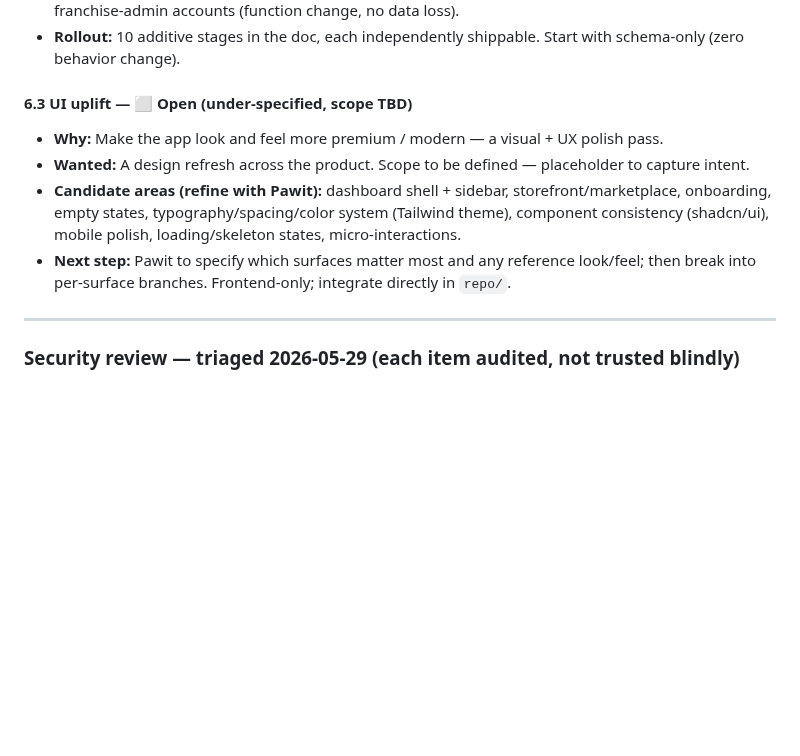
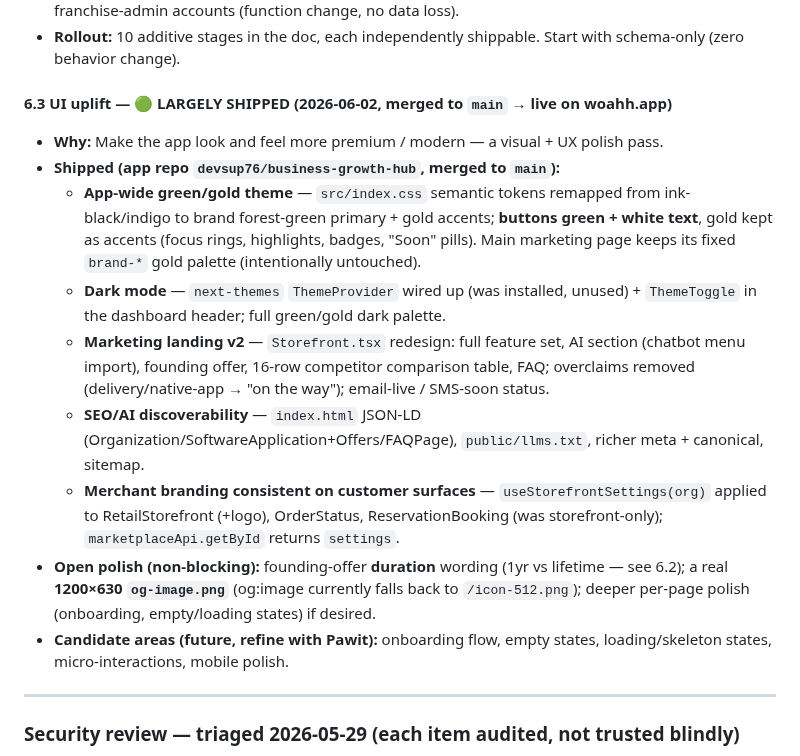
Before and after one commit to devsup76/hub-files, a Markdown page: docs/WOAHH_FIXES_TODO.md, the part around the change. Drawn GitHub-style; blank space fills up the shorter version.

Commit message:
docs: record 2026-06-02 shipped — landing v2, green/gold theme + dark mode, SEO/AI, branding consistency
- CLAUDE.md: SHIPPED-to-main block (marketing landing v2, JSON-LD/llms.txt discoverability,
  app-wide green/gold theme + dark mode w/ green+white buttons, merchant branding on customer surfaces)
- WOAHH_FIXES_TODO 6.3 UI uplift -> largely shipped; open polish = founding-offer duration + real og-image

Co-Authored-By: Claude Opus 4.8 (1M context) <noreply@anthropic.com>

```diff
--- a/docs/WOAHH_FIXES_TODO.md
+++ b/docs/WOAHH_FIXES_TODO.md
@@ -73,12 +73,17 @@ See `CLAUDE.md` for full architecture details.
 - **One non-additive item:** `handle_new_user_org()` needs a `kind='franchise'` skip branch for pure franchise-admin accounts (function change, no data loss).
 - **Rollout:** 10 additive stages in the doc, each independently shippable. Start with schema-only (zero behavior change).
 
-#### 6.3 UI uplift — ⬜ Open (under-specified, scope TBD)
+#### 6.3 UI uplift — 🟢 LARGELY SHIPPED (2026-06-02, merged to `main` → live on woahh.app)
 
 - **Why:** Make the app look and feel more premium / modern — a visual + UX polish pass.
-- **Wanted:** A design refresh across the product. Scope to be defined — placeholder to capture intent.
-- **Candidate areas (refine with Pawit):** dashboard shell + sidebar, storefront/marketplace, onboarding, empty states, typography/spacing/color system (Tailwind theme), component consistency (shadcn/ui), mobile polish, loading/skeleton states, micro-interactions.
-- **Next step:** Pawit to specify which surfaces matter most and any reference look/feel; then break into per-surface branches. Frontend-only; integrate directly in `repo/`.
+- **Shipped (app repo `devsup76/business-growth-hub`, merged to `main`):**
+  - **App-wide green/gold theme** — `src/index.css` semantic tokens remapped from ink-black/indigo to brand forest-green primary + gold accents; **buttons green + white text**, gold kept as accents (focus rings, highlights, badges, "Soon" pills). Main marketing page keeps its fixed `brand-*` gold palette (intentionally untouched).
+  - **Dark mode** — `next-themes` `ThemeProvider` wired up (was installed, unused) + `ThemeToggle` in the dashboard header; full green/gold dark palette.
+  - **Marketing landing v2** — `Storefront.tsx` redesign: full feature set, AI section (chatbot menu import), founding offer, 16-row competitor comparison table, FAQ; overclaims removed (delivery/native-app → "on the way"); email-live / SMS-soon status.
+  - **SEO/AI discoverability** — `index.html` JSON-LD (Organization/SoftwareApplication+Offers/FAQPage), `public/llms.txt`, richer meta + canonical, sitemap.
+  - **Merchant branding consistent on customer surfaces** — `useStorefrontSettings(org)` applied to RetailStorefront (+logo), OrderStatus, ReservationBooking (was storefront-only); `marketplaceApi.getById` returns `settings`.
+- **Open polish (non-blocking):** founding-offer **duration** wording (1yr vs lifetime — see 6.2); a real **1200×630 `og-image.png`** (og:image currently falls back to `/icon-512.png`); deeper per-page polish (onboarding, empty/loading states) if desired.
+- **Candidate areas (future, refine with Pawit):** onboarding flow, empty states, loading/skeleton states, micro-interactions, mobile polish.
 
 ---
 
```
Also changed, not shown: CLAUDE.md (+2 -0 lines).
